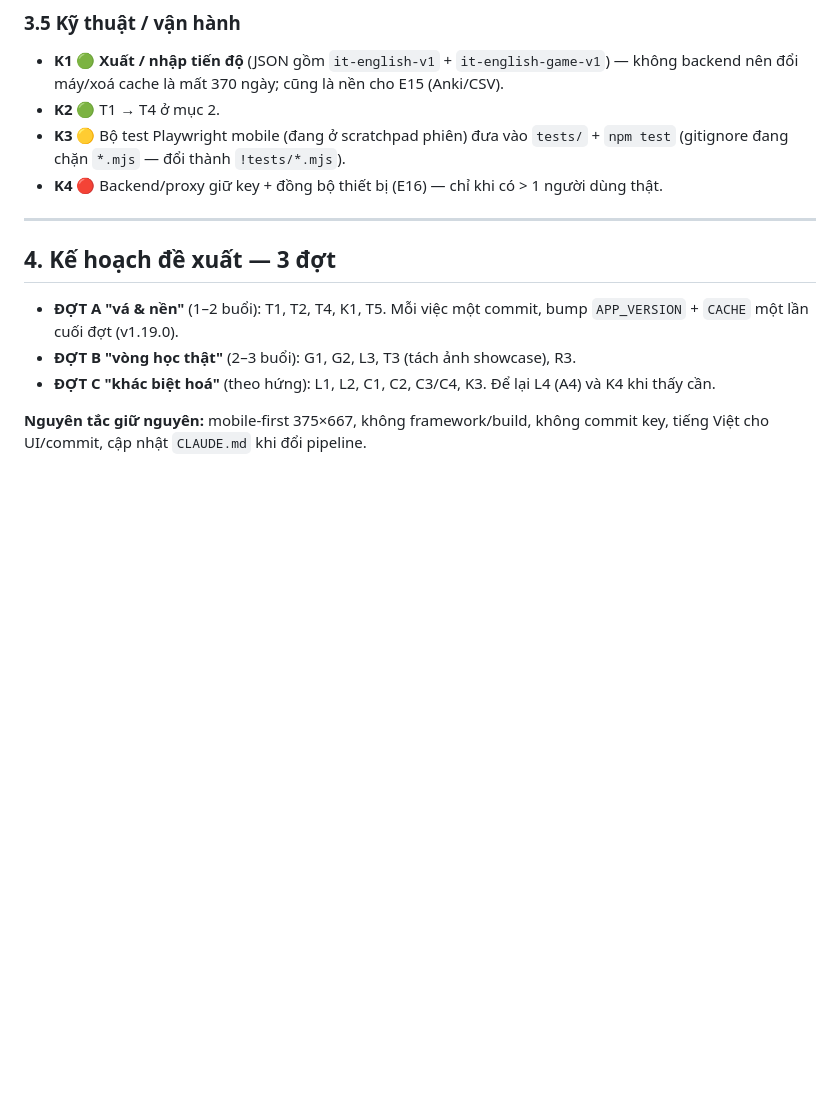
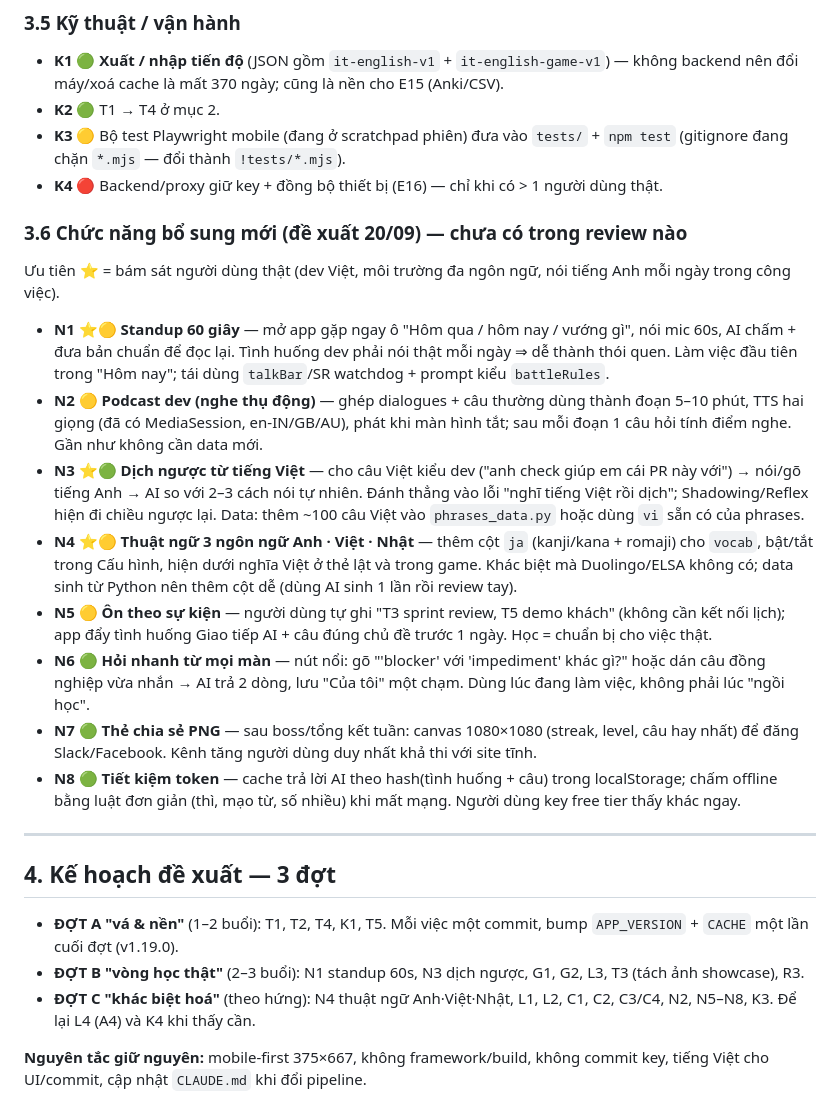
Before and after one commit to hunglv201/it-english-app, a Markdown page: docs/REVIEW-2026-09-20.md, the part around the change. GitHub-like rendering; blank space fills up the shorter version.

Commit message:
docs: thêm 8 chức năng đề xuất mới N1–N8 (standup 60s, dịch ngược, thuật ngữ Anh·Việt·Nhật…) vào review 20/09 và kế hoạch đợt B/C
Co-Authored-By: Claude Fable 5.1 <noreply@anthropic.com>
Claude-Session: https://claude.ai/code/session_01JL6yu4YgEbU8zJATKyuN1A

```diff
--- a/docs/REVIEW-2026-09-20.md
+++ b/docs/REVIEW-2026-09-20.md
@@ -61,12 +61,25 @@ Xếp theo **impact ÷ công sức**. Ký hiệu: 🟢 dễ (≤ 1 buổi) ·
 - **K3** 🟡 Bộ test Playwright mobile (đang ở scratchpad phiên) đưa vào `tests/` + `npm test` (gitignore đang chặn `*.mjs` — đổi thành `!tests/*.mjs`).
 - **K4** 🔴 Backend/proxy giữ key + đồng bộ thiết bị (E16) — chỉ khi có > 1 người dùng thật.
 
+### 3.6 Chức năng bổ sung mới (đề xuất 20/09) — chưa có trong review nào
+
+Ưu tiên ⭐ = bám sát người dùng thật (dev Việt, môi trường đa ngôn ngữ, nói tiếng Anh mỗi ngày trong công việc).
+
+- **N1** ⭐🟡 **Standup 60 giây** — mở app gặp ngay ô "Hôm qua / hôm nay / vướng gì", nói mic 60s, AI chấm + đưa bản chuẩn để đọc lại. Tình huống dev phải nói thật mỗi ngày ⇒ dễ thành thói quen. Làm việc đầu tiên trong "Hôm nay"; tái dùng `talkBar`/SR watchdog + prompt kiểu `battleRules`.
+- **N2** 🟡 **Podcast dev (nghe thụ động)** — ghép dialogues + câu thường dùng thành đoạn 5–10 phút, TTS hai giọng (đã có MediaSession, en-IN/GB/AU), phát khi màn hình tắt; sau mỗi đoạn 1 câu hỏi tính điểm nghe. Gần như không cần data mới.
+- **N3** ⭐🟢 **Dịch ngược từ tiếng Việt** — cho câu Việt kiểu dev ("anh check giúp em cái PR này với") → nói/gõ tiếng Anh → AI so với 2–3 cách nói tự nhiên. Đánh thẳng vào lỗi "nghĩ tiếng Việt rồi dịch"; Shadowing/Reflex hiện đi chiều ngược lại. Data: thêm ~100 câu Việt vào `phrases_data.py` hoặc dùng `vi` sẵn có của phrases.
+- **N4** ⭐🟡 **Thuật ngữ 3 ngôn ngữ Anh · Việt · Nhật** — thêm cột `ja` (kanji/kana + romaji) cho `vocab`, bật/tắt trong Cấu hình, hiện dưới nghĩa Việt ở thẻ lật và trong game. Khác biệt mà Duolingo/ELSA không có; data sinh từ Python nên thêm cột dễ (dùng AI sinh 1 lần rồi review tay).
+- **N5** 🟡 **Ôn theo sự kiện** — người dùng tự ghi "T3 sprint review, T5 demo khách" (không cần kết nối lịch); app đẩy tình huống Giao tiếp AI + câu đúng chủ đề trước 1 ngày. Học = chuẩn bị cho việc thật.
+- **N6** 🟢 **Hỏi nhanh từ mọi màn** — nút nổi: gõ "'blocker' với 'impediment' khác gì?" hoặc dán câu đồng nghiệp vừa nhắn → AI trả 2 dòng, lưu "Của tôi" một chạm. Dùng lúc đang làm việc, không phải lúc "ngồi học".
+- **N7** 🟢 **Thẻ chia sẻ PNG** — sau boss/tổng kết tuần: canvas 1080×1080 (streak, level, câu hay nhất) để đăng Slack/Facebook. Kênh tăng người dùng duy nhất khả thi với site tĩnh.
+- **N8** 🟢 **Tiết kiệm token** — cache trả lời AI theo hash(tình huống + câu) trong localStorage; chấm offline bằng luật đơn giản (thì, mạo từ, số nhiều) khi mất mạng. Người dùng key free tier thấy khác ngay.
+
 ---
 
 ## 4. Kế hoạch đề xuất — 3 đợt
 
 - **ĐỢT A "vá & nền"** (1–2 buổi): T1, T2, T4, K1, T5. Mỗi việc một commit, bump `APP_VERSION` + `CACHE` một lần cuối đợt (v1.19.0).
-- **ĐỢT B "vòng học thật"** (2–3 buổi): G1, G2, L3, T3 (tách ảnh showcase), R3.
-- **ĐỢT C "khác biệt hoá"** (theo hứng): L1, L2, C1, C2, C3/C4, K3. Để lại L4 (A4) và K4 khi thấy cần.
+- **ĐỢT B "vòng học thật"** (2–3 buổi): N1 standup 60s, N3 dịch ngược, G1, G2, L3, T3 (tách ảnh showcase), R3.
+- **ĐỢT C "khác biệt hoá"** (theo hứng): N4 thuật ngữ Anh·Việt·Nhật, L1, L2, C1, C2, C3/C4, N2, N5–N8, K3. Để lại L4 (A4) và K4 khi thấy cần.
 
 **Nguyên tắc giữ nguyên:** mobile-first 375×667, không framework/build, không commit key, tiếng Việt cho UI/commit, cập nhật `CLAUDE.md` khi đổi pipeline.
```
Also changed, not shown: CLAUDE.md (+1 -0 lines).
